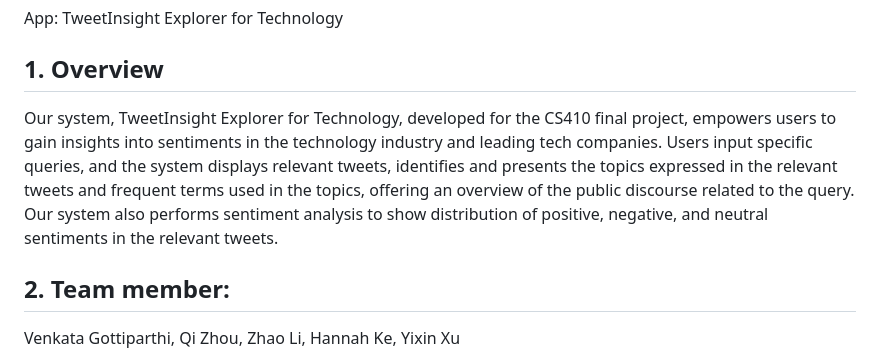
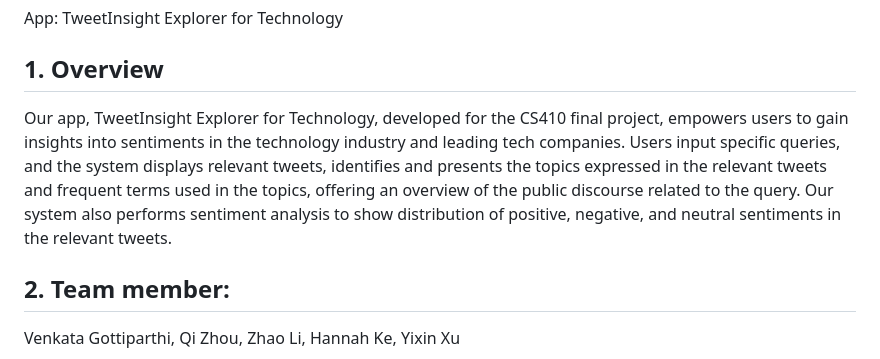
Before and after one commit to vengottip/CS410_Project, a Markdown page: README.md, the part around the change. Drawn GitHub-style.

```diff
--- a/README.md
+++ b/README.md
@@ -6,7 +6,7 @@ App: TweetInsight Explorer for Technology
 
 ## 1. Overview
 
-Our system, TweetInsight Explorer for Technology, developed for the CS410 final project, empowers users to gain insights into sentiments in the technology industry and leading tech companies. Users input specific queries, and the system displays relevant tweets, identifies and presents the topics expressed in the relevant tweets and frequent terms used in the topics, offering an overview of the public discourse related to the query. Our system also performs sentiment analysis to show distribution of positive, negative, and neutral sentiments in the relevant tweets.
+Our app, TweetInsight Explorer for Technology, developed for the CS410 final project, empowers users to gain insights into sentiments in the technology industry and leading tech companies. Users input specific queries, and the system displays relevant tweets, identifies and presents the topics expressed in the relevant tweets and frequent terms used in the topics, offering an overview of the public discourse related to the query. Our system also performs sentiment analysis to show distribution of positive, negative, and neutral sentiments in the relevant tweets.
 
 
 ## 2. Team member:
```
